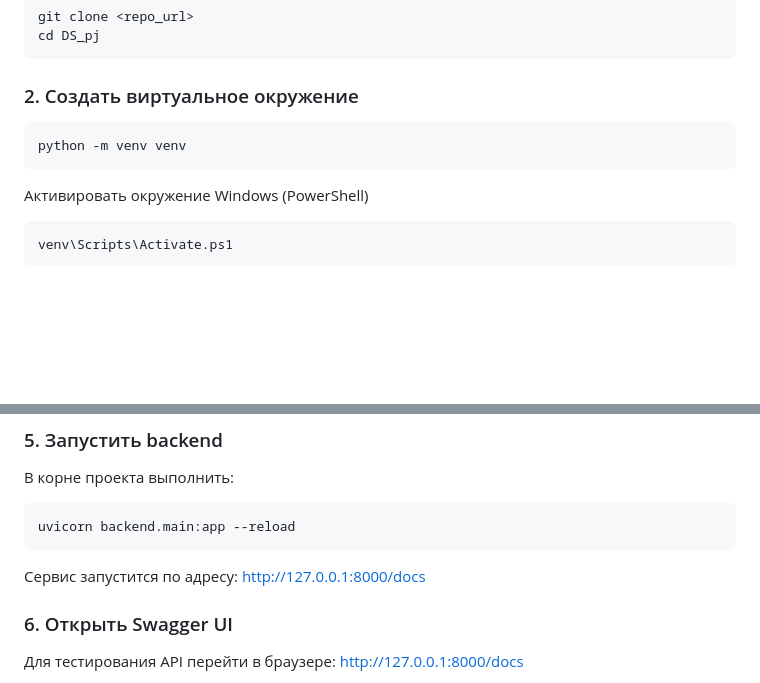
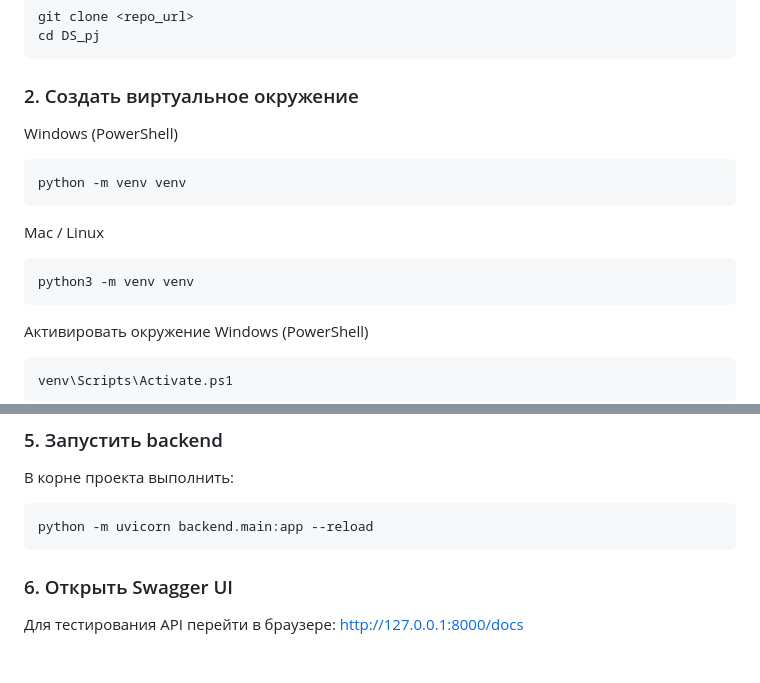
Before and after one commit to kkarimovamail-cell/memetic, a Markdown page: README.md, 2 parts joined by grey strips. GitHub-like rendering; blank space fills up the shorter version.

````diff
--- a/README.md
+++ b/README.md
@@ -86,9 +86,15 @@ git clone <repo_url>
 cd DS_pj
 ```
 ### 2. Создать виртуальное окружение
+Windows (PowerShell)
 ```bash
 python -m venv venv
 ```
+Mac / Linux
+```bash
+python3 -m venv venv
+```
+
 Активировать окружение
 Windows (PowerShell)
 ```bash
@@ -125,10 +131,8 @@ https://huggingface.co/settings/tokens
 
 В корне проекта выполнить:
 ```bash
-uvicorn backend.main:app --reload
+python -m uvicorn backend.main:app --reload
 ```
-Сервис запустится по адресу:
-http://127.0.0.1:8000/docs
 ### 6. Открыть Swagger UI
 
 Для тестирования API перейти в браузере:
````
